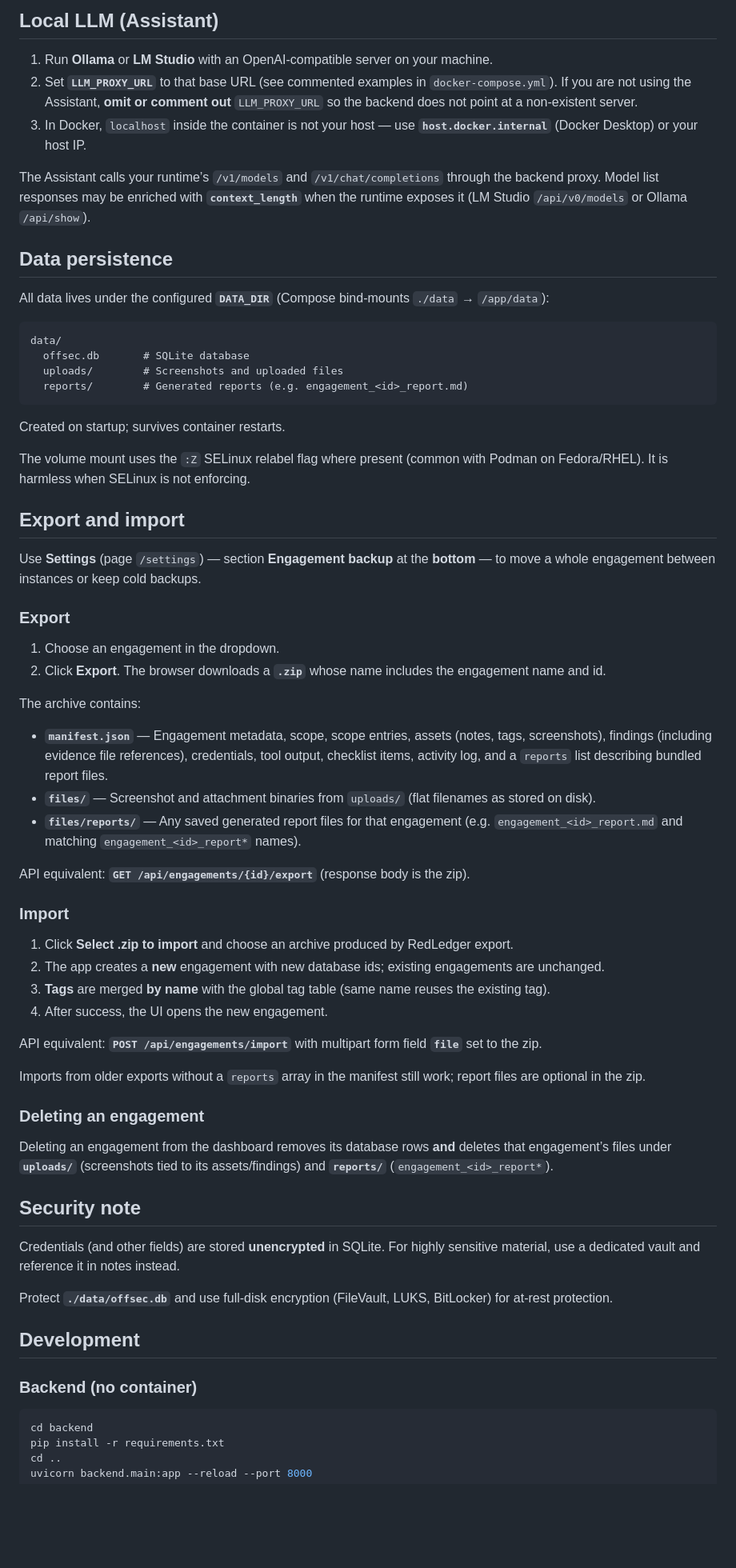
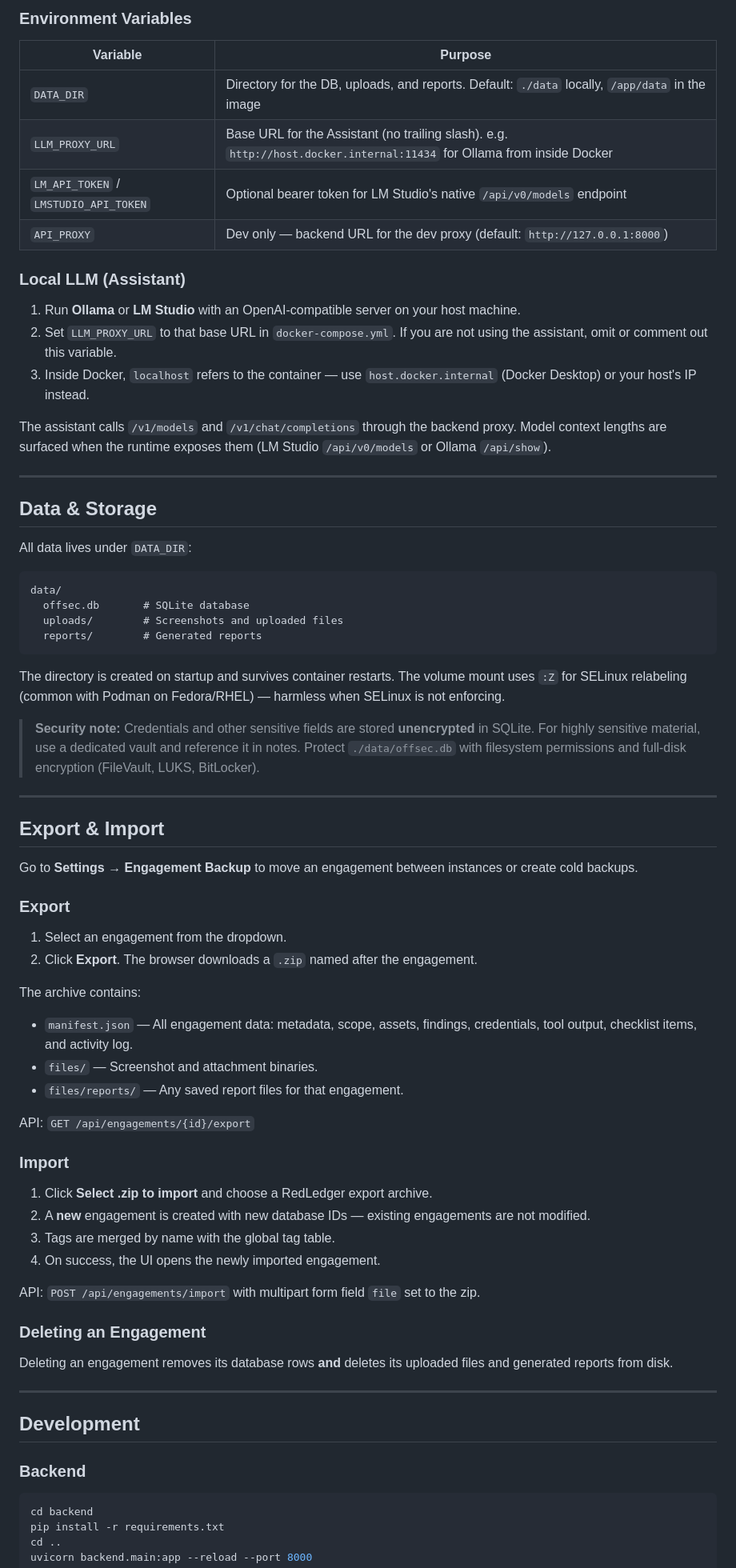
Before and after one commit to badgerttl/redledger, a Markdown page: README.md, the part around one of its changes. Shown at 80% size. Drawn GitHub-style; blank space fills up the shorter version.

Commit message:
clean readme

````diff
--- a/README.md
+++ b/README.md
@@ -64,68 +57,74 @@ docker build --platform linux/amd64 -t redledger .
 
-## Local LLM (Assistant)
+### Environment Variables
 
-1. Run **Ollama** or **LM Studio** with an OpenAI-compatible server on your machine.
-2. Set **`LLM_PROXY_URL`** to that base URL (see commented examples in `docker-compose.yml`). If you are not using the Assistant, **omit or comment out** `LLM_PROXY_URL` so the backend does not point at a non-existent server.
-3. In Docker, `localhost` inside the container is not your host — use **`host.docker.internal`** (Docker Desktop) or your host IP.
+| Variable | Purpose |
+|---|---|
+| `DATA_DIR` | Directory for the DB, uploads, and reports. Default: `./data` locally, `/app/data` in the image |
+| `LLM_PROXY_URL` | Base URL for the Assistant (no trailing slash). e.g. `http://host.docker.internal:11434` for Ollama from inside Docker |
+| `LM_API_TOKEN` / `LMSTUDIO_API_TOKEN` | Optional bearer token for LM Studio's native `/api/v0/models` endpoint |
+| `API_PROXY` | Dev only — backend URL for the dev proxy (default: `http://127.0.0.1:8000`) |
 
-The Assistant calls your runtime’s `/v1/models` and `/v1/chat/completions` through the backend proxy. Model list responses may be enriched with **`context_length`** when the runtime exposes it (LM Studio `/api/v0/models` or Ollama `/api/show`).
+### Local LLM (Assistant)
 
-## Data persistence
+1. Run **Ollama** or **LM Studio** with an OpenAI-compatible server on your host machine.
+2. Set `LLM_PROXY_URL` to that base URL in `docker-compose.yml`. If you are not using the assistant, omit or comment out this variable.
+3. Inside Docker, `localhost` refers to the container — use `host.docker.internal` (Docker Desktop) or your host's IP instead.
 
-All data lives under the configured **`DATA_DIR`** (Compose bind-mounts `./data` → `/app/data`):
+The assistant calls `/v1/models` and `/v1/chat/completions` through the backend proxy. Model context lengths are surfaced when the runtime exposes them (LM Studio `/api/v0/models` or Ollama `/api/show`).
+
+---
+
+## Data & Storage
+
+All data lives under `DATA_DIR`:
 
 ```
 data/
   offsec.db       # SQLite database
   uploads/        # Screenshots and uploaded files
-  reports/        # Generated reports (e.g. engagement_<id>_report.md)
+  reports/        # Generated reports
 ```
 
-Created on startup; survives container restarts.
+The directory is created on startup and survives container restarts. The volume mount uses `:Z` for SELinux relabeling (common with Podman on Fedora/RHEL) — harmless when SELinux is not enforcing.
 
-The volume mount uses the `:Z` SELinux relabel flag where present (common with Podman on Fedora/RHEL). It is harmless when SELinux is not enforcing.
+> **Security note:** Credentials and other sensitive fields are stored **unencrypted** in SQLite. For highly sensitive material, use a dedicated vault and reference it in notes. Protect `./data/offsec.db` with filesystem permissions and full-disk encryption (FileVault, LUKS, BitLocker).
 
-## Export and import
+---
 
-Use **Settings** (page `/settings`) — section **Engagement backup** at the **bottom** — to move a whole engagement between instances or keep cold backups.
+## Export & Import
+
+Go to **Settings → Engagement Backup** to move an engagement between instances or create cold backups.
 
 ### Export
 
-1. Choose an engagement in the dropdown.
-2. Click **Export**. The browser downloads a **`.zip`** whose name includes the engagement name and id.
+1. Select an engagement from the dropdown.
+2. Click **Export**. The browser downloads a `.zip` named after the engagement.
 
 The archive contains:
+- `manifest.json` — All engagement data: metadata, scope, assets, findings, credentials, tool output, checklist items, and activity log.
+- `files/` — Screenshot and attachment binaries.
+- `files/reports/` — Any saved report files for that engagement.
 
-- **`manifest.json`** — Engagement metadata, scope, scope entries, assets (notes, tags, screenshots), findings (including evidence file references), credentials, tool output, checklist items, activity log, and a `reports` list describing bundled report files.
-- **`files/`** — Screenshot and attachment binaries from `uploads/` (flat filenames as stored on disk).
-- **`files/reports/`** — Any saved generated report files for that engagement (e.g. `engagement_<id>_report.md` and matching `engagement_<id>_report*` names).
-
-API equivalent: **`GET /api/engagements/{id}/export`** (response body is the zip).
+API: `GET /api/engagements/{id}/export`
 
 ### Import
 
-1. Click **Select .zip to import** and choose an archive produced by RedLedger export.
-2. The app creates a **new** engagement with new database ids; existing engagements are unchanged.
-3. **Tags** are merged **by name** with the global tag table (same name reuses the existing tag).
-4. After success, the UI opens the new engagement.
+1. Click **Select .zip to import** and choose a RedLedger export archive.
+2. A **new** engagement is created with new database IDs — existing engagements are not modified.
+3. Tags are merged by name with the global tag table.
+4. On success, the UI opens the newly imported engagement.
 
-API equivalent: **`POST /api/engagements/import`** with multipart form field **`file`** set to the zip.
+API: `POST /api/engagements/import` with multipart form field `file` set to the zip.
 
-Imports from older exports without a `reports` array in the manifest still work; report files are optional in the zip.
+### Deleting an Engagement
 
-### Deleting an engagement
+Deleting an engagement removes its database rows **and** deletes its uploaded files and generated reports from disk.
 
-Deleting an engagement from the dashboard removes its database rows **and** deletes that engagement’s files under **`uploads/`** (screenshots tied to its assets/findings) and **`reports/`** (`engagement_<id>_report*`).
-
-## Security note
-
-Credentials (and other fields) are stored **unencrypted** in SQLite. For highly sensitive material, use a dedicated vault and reference it in notes instead.
-
-Protect **`./data/offsec.db`** and use full-disk encryption (FileVault, LUKS, BitLocker) for at-rest protection.
+---
 
 ## Development
 
-### Backend (no container)
+### Backend
 
 ```bash
 cd backend
````
Also changed, not shown: other parts of README.md (+60 -72 lines).
